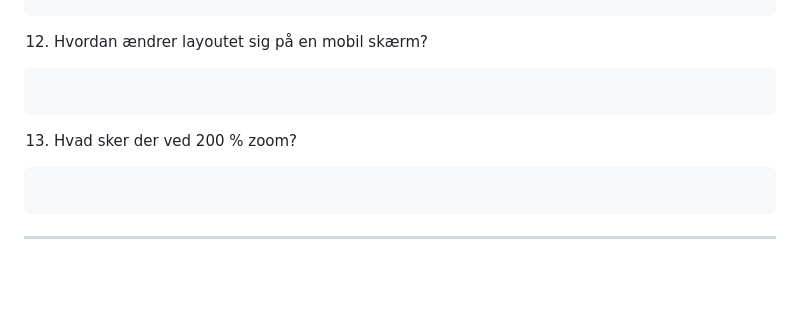
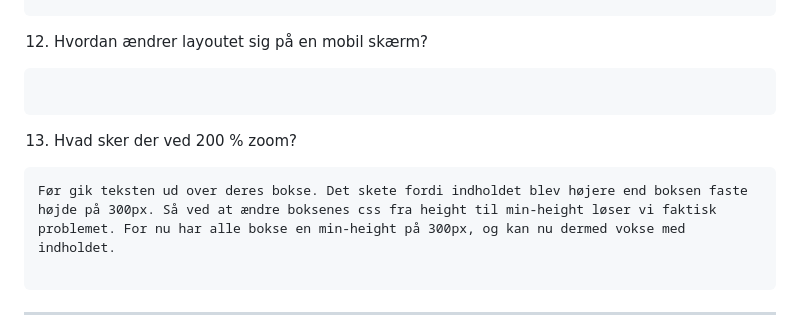
Before and after one commit to eaa25jkni/web-accessibility-performance-responsive-horiseon-template, a Markdown page: README.md, the part around one of its changes. Drawn GitHub-style; blank space fills up the shorter version.

````diff
--- a/README.md
+++ b/README.md
@@ -2015,6 +2015,7 @@ og så ændrende jeg benefits div-tag til en aside.
 
 13. Hvad sker der ved 200 % zoom?
 ```text
+Før gik teksten ud over deres bokse. Det skete fordi indholdet blev højere end boksen faste højde på 300px. Så ved at ændre boksenes css fra height til min-height løser vi faktisk problemet. For nu har alle bokse en min-height på 300px, og kan nu dermed vokse med indholdet.
 
 ```
 
````
Also changed, not shown: other parts of README.md (+3 -3 lines).
